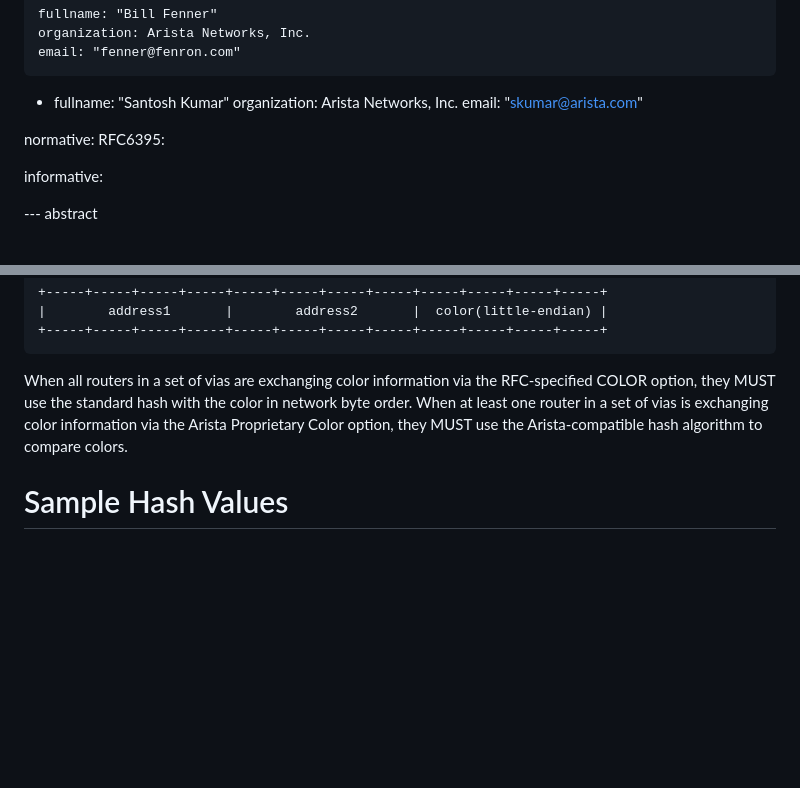
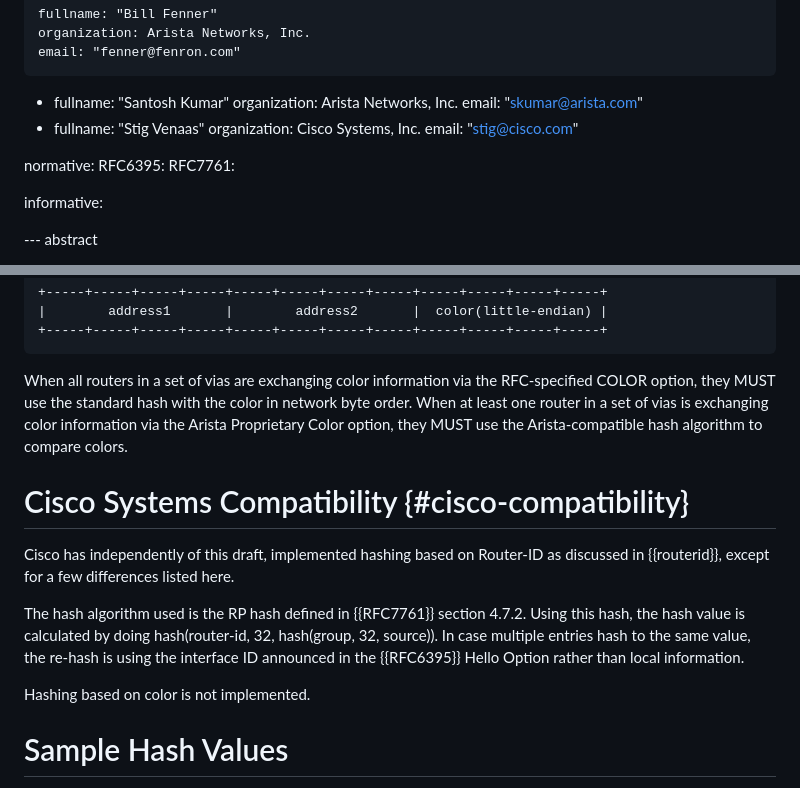
Before and after one commit to fenner/pim-deterministic-ecmp, a Markdown page: draft-fenner-pim-deterministic-ecmp.md, 2 parts joined by grey strips. GitHub-like rendering; blank space fills up the shorter version.

Commit message:
Added appendix about Cisco implementation

```diff
--- a/draft-fenner-pim-deterministic-ecmp.md
+++ b/draft-fenner-pim-deterministic-ecmp.md
@@ -34,9 +34,14 @@ author:
     fullname: "Santosh Kumar"
     organization: Arista Networks, Inc.
     email: "skumar@arista.com"
+ -
+    fullname: "Stig Venaas"
+    organization: Cisco Systems, Inc.
+    email: "stig@cisco.com"
 
 normative:
   RFC6395:
+  RFC7761:
 
 informative:
 
@@ -320,6 +325,19 @@ When at least one router in a set of vias is exchanging color information via th
 Color option, they MUST use the Arista-compatible hash algorithm
 to compare colors.
 
+# Cisco Systems Compatibility {#cisco-compatibility}
+
+Cisco has independently of this draft, implemented hashing based on Router-ID as
+discussed in {{routerid}}, except for a few differences listed here.
+
+The hash algorithm used is the RP hash defined in {{RFC7761}} section 4.7.2.
+Using this hash, the hash value is calculated by doing
+hash(router-id, 32, hash(group, 32, source)). In case multiple entries hash
+to the same value, the re-hash is using the interface ID announced in the
+{{RFC6395}} Hello Option rather than local information.
+
+Hashing based on color is not implemented.
+
 # Sample Hash Values
 
 Hashing with Router-ID:
```
